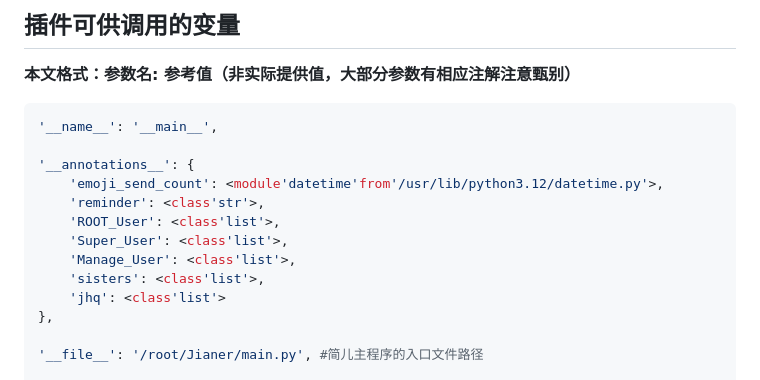
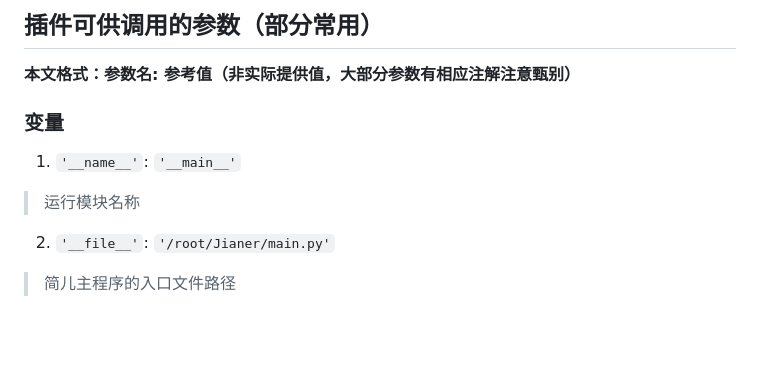
Before and after one commit to wwwaaa123122/XCLR_QQ_bot, a Markdown page: Variables.md, the part around one of its changes. Rendered like a GitHub page; blank space fills up the shorter version.

````diff
--- a/Variables.md
+++ b/Variables.md
@@ -1,17 +1,10 @@
-## 插件可供调用的变量
+## 插件可供调用的参数（部分常用）
 **本文格式：参数名: 参考值（非实际提供值，大部分参数有相应注解注意甄别）**
-```python
-'__name__': '__main__',
 
-'__annotations__': {
-    'emoji_send_count': <module'datetime'from'/usr/lib/python3.12/datetime.py'>,
-    'reminder': <class'str'>,
-    'ROOT_User': <class'list'>,
-    'Super_User': <class'list'>,
-    'Manage_User': <class'list'>,
-    'sisters': <class'list'>,
-    'jhq': <class'list'>
-},
+### 变量
+1. ```'__name__'```: ```'__main__'```
+> 运行模块名称
 
-'__file__': '/root/Jianer/main.py', #简儿主程序的入口文件路径
+2. ```'__file__'```: ```'/root/Jianer/main.py'```
+> 简儿主程序的入口文件路径
 
````
Also changed, not shown: other parts of Variables.md (+179 -291 lines).
